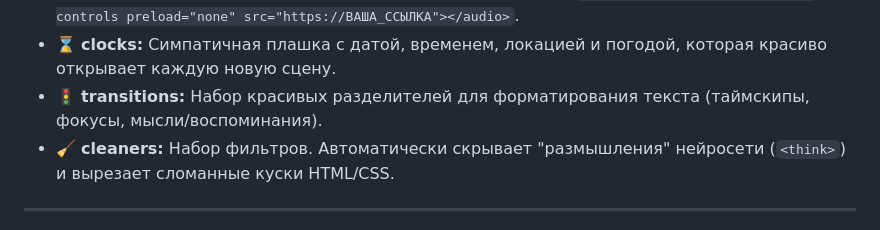
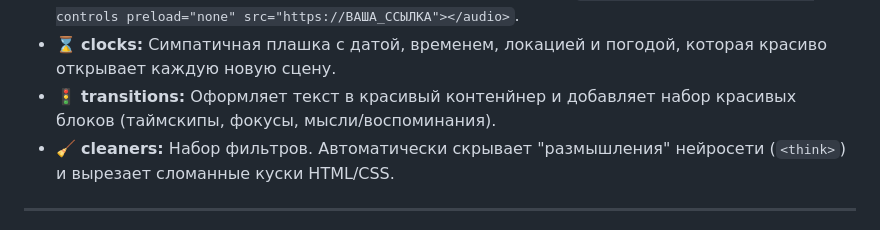
Before and after one commit to maxkara14/BB-UI-Regex-Pack, a Markdown page: README.md, the part around the change. GitHub-like rendering.

```diff
--- a/README.md
+++ b/README.md
@@ -7,7 +7,7 @@
 * 📱 **tablet (SimsOS):** В конце сообщения будет появляться планшет, который отслеживает состояние вашей персоны (энергия, голод), генерирует красивые мудлеты, а также инвентарь, настроение и даже ленту соцсетей с комментариями.
 * 🎙️ **radio (Lycoris FM):** Анимированный виджет радиоплеера. Генерирует кринжовый фристайл-рэп от лица ведущей на уличном сленге. К регексу прикреплено радио, которое можно включить прямо в таверне. Если вы желаете, радио можно подключить любое другое, отредактировав регекс и заменив ссылку в разделе `<audio class="l-audio-player" controls preload="none" src="https://ВАША_ССЫЛКА"></audio>`.
 * ⌛ **clocks:** Симпатичная плашка с датой, временем, локацией и погодой, которая красиво открывает каждую новую сцену.
-* 🚦 **transitions:** Набор красивых разделителей для форматирования текста (таймскипы, фокусы, мысли/воспоминания).
+* 🚦 **transitions:** Оформляет текст в красивый контенйнер и добавляет набор красивых блоков (таймскипы, фокусы, мысли/воспоминания).
 * 🧹 **cleaners:** Набор фильтров. Автоматически скрывает "размышления" нейросети (`<think>`) и вырезает сломанные куски HTML/CSS.
 
 ---
```
